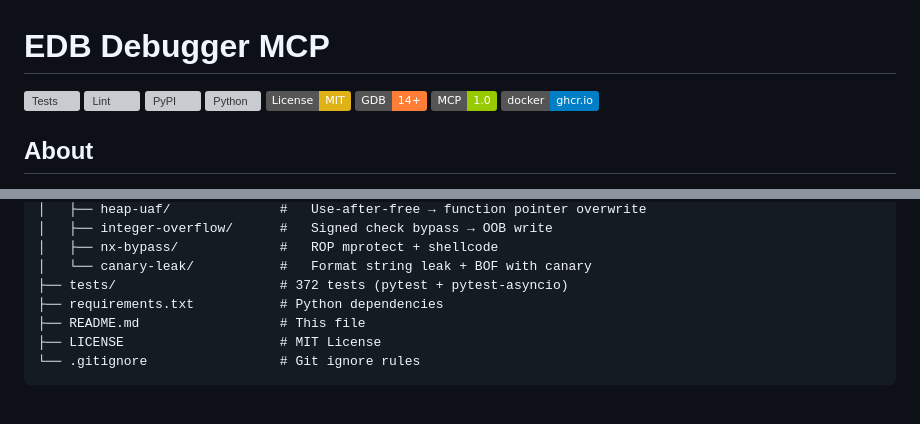
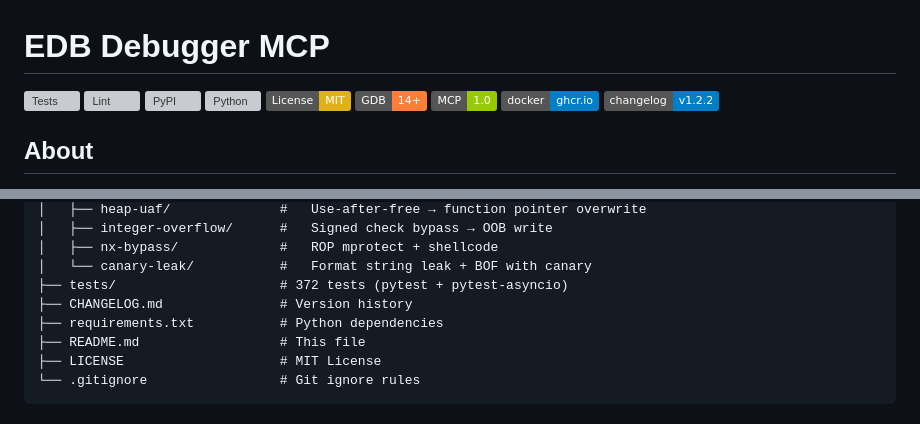
Before and after one commit to oakkaya/edb-debugger-mcp, a Markdown page: README.md, 2 parts joined by grey strips. Rendered like a GitHub page; badges without logos; grey boxes are pictures that could not be loaded.

Commit message:
docs: add CHANGELOG.md with full version history (v1.0.0→v1.2.2)

```diff
--- a/README.md
+++ b/README.md
@@ -8,6 +8,7 @@
 [![GDB](https://img.shields.io/badge/GDB-14+-orange)](https://www.sourceware.org/gdb/)
 [![MCP](https://img.shields.io/badge/MCP-1.0-green)](https://modelcontextprotocol.io)
 [![Docker](https://img.shields.io/badge/docker-ghcr.io-blue)](https://github.com/oakkaya/edb-debugger-mcp/pkgs/container/edb-debugger-mcp)
+[![Changelog](https://img.shields.io/badge/changelog-v1.2.2-blue)](CHANGELOG.md)
 
 ## About
 
@@ -493,6 +494,7 @@ edb-debugger-mcp/
 │   ├── nx-bypass/             #   ROP mprotect + shellcode
 │   └── canary-leak/           #   Format string leak + BOF with canary
 ├── tests/                     # 372 tests (pytest + pytest-asyncio)
+├── CHANGELOG.md               # Version history
 ├── requirements.txt           # Python dependencies
 ├── README.md                  # This file
 ├── LICENSE                    # MIT License
```
Also changed, not shown: CHANGELOG.md (added, +120 -0 lines).
